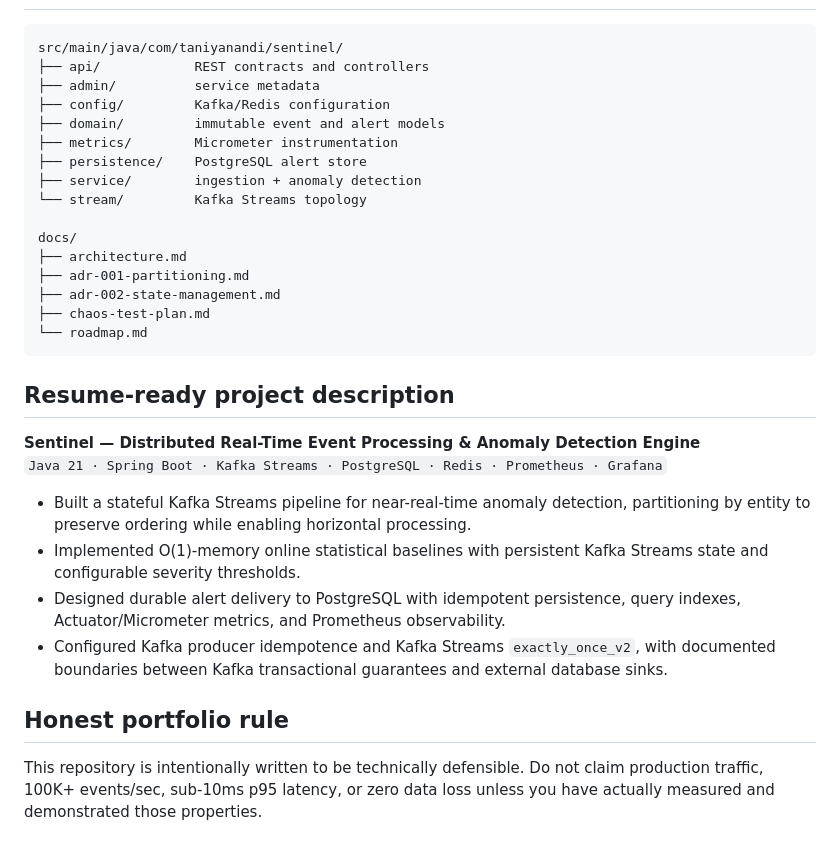
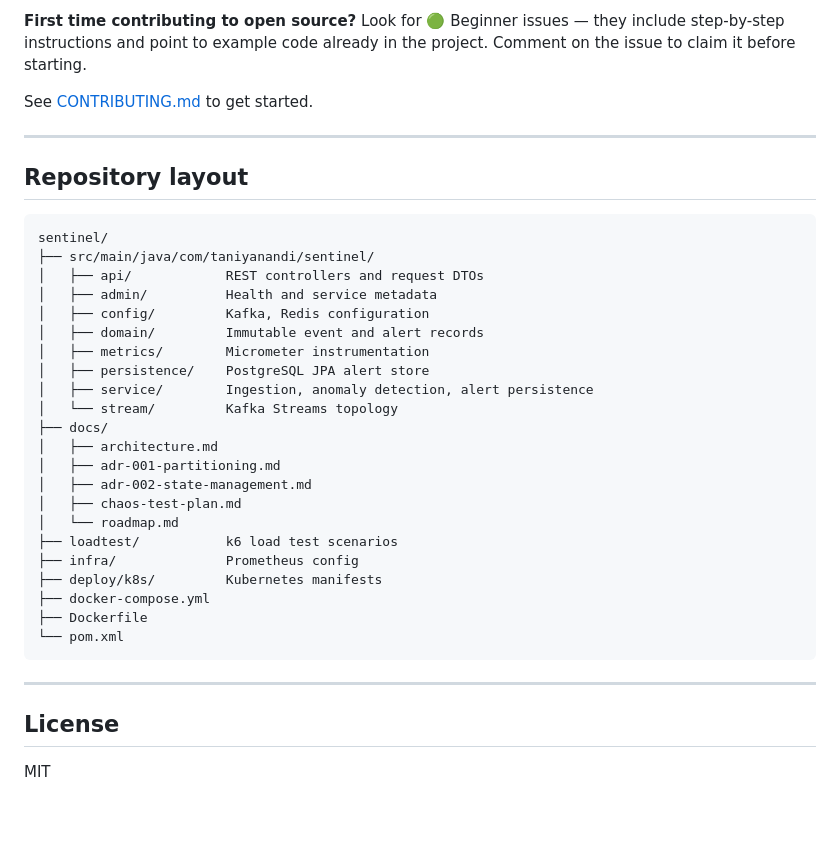
Before and after one commit to Aryashrestha2023/sentinel, a Markdown page: README.md, the part around one of its changes. Rendered like a GitHub page; blank space fills up the shorter version.

````diff
--- a/README.md
+++ b/README.md
@@ -186,33 +237,38 @@ See `docs/chaos-test-plan.md` for a repeatable demo covering:
+**First time contributing to open source?** Look for 🟢 Beginner issues — they include step-by-step instructions and point to example code already in the project. Comment on the issue to claim it before starting.
+
+See [CONTRIBUTING.md](CONTRIBUTING.md) to get started.
+
+---
+
+## Repository layout
 
 ```text
-src/main/java/com/taniyanandi/sentinel/
-├── api/            REST contracts and controllers
-├── admin/          service metadata
-├── config/         Kafka/Redis configuration
-├── domain/         immutable event and alert models
-├── metrics/        Micrometer instrumentation
-├── persistence/    PostgreSQL alert store
-├── service/        ingestion + anomaly detection
-└── stream/         Kafka Streams topology
-
-docs/
-├── architecture.md
-├── adr-001-partitioning.md
-├── adr-002-state-management.md
-├── chaos-test-plan.md
-└── roadmap.md
+sentinel/
+├── src/main/java/com/taniyanandi/sentinel/
+│   ├── api/            REST controllers and request DTOs
+│   ├── admin/          Health and service metadata
+│   ├── config/         Kafka, Redis configuration
+│   ├── domain/         Immutable event and alert records
+│   ├── metrics/        Micrometer instrumentation
+│   ├── persistence/    PostgreSQL JPA alert store
+│   ├── service/        Ingestion, anomaly detection, alert persistence
+│   └── stream/         Kafka Streams topology
+├── docs/
+│   ├── architecture.md
+│   ├── adr-001-partitioning.md
+│   ├── adr-002-state-management.md
+│   ├── chaos-test-plan.md
+│   └── roadmap.md
+├── loadtest/           k6 load test scenarios
+├── infra/              Prometheus config
+├── deploy/k8s/         Kubernetes manifests
+├── docker-compose.yml
+├── Dockerfile
+└── pom.xml
 ```
 
-## Resume-ready project description
+---
 
-**Sentinel — Distributed Real-Time Event Processing & Anomaly Detection Engine**
-`Java 21 · Spring Boot · Kafka Streams · PostgreSQL · Redis · Prometheus · Grafana`
+## License
 
-- Built a stateful Kafka Streams pipeline for near-real-time anomaly detection, partitioning by entity to preserve ordering while enabling horizontal processing.
-- Implemented O(1)-memory online statistical baselines with persistent Kafka Streams state and configurable severity thresholds.
-- Designed durable alert delivery to PostgreSQL with idempotent persistence, query indexes, Actuator/Micrometer metrics, and Prometheus observability.
-- Configured Kafka producer idempotence and Kafka Streams `exactly_once_v2`, with documented boundaries between Kafka transactional guarantees and external database sinks.
-
-## Honest portfolio rule
-
-This repository is intentionally written to be technically defensible. Do not claim production traffic, 100K+ events/sec, sub-10ms p95 latency, or zero data loss unless you have actually measured and demonstrated those properties.
+MIT
````
Also changed, not shown: other parts of README.md (+161 -110 lines), CONTRIBUTING.md (added, +116 -0 lines).
